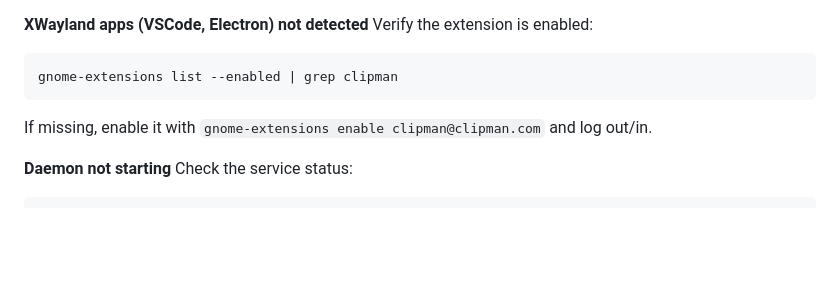
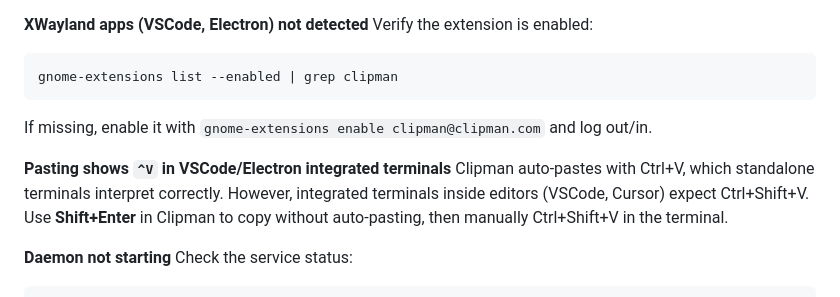
Before and after one commit to MohammedEl-sayedAhmed/clipman, a Markdown page: README.md, the part around the change. Rendered like a GitHub page; blank space fills up the shorter version.

Commit message:
Add troubleshooting note for VSCode integrated terminal paste

````diff
--- a/README.md
+++ b/README.md
@@ -249,6 +249,9 @@ gnome-extensions list --enabled | grep clipman
 ```
 If missing, enable it with `gnome-extensions enable clipman@clipman.com` and log out/in.
 
+**Pasting shows `^V` in VSCode/Electron integrated terminals**
+Clipman auto-pastes with Ctrl+V, which standalone terminals interpret correctly. However, integrated terminals inside editors (VSCode, Cursor) expect Ctrl+Shift+V. Use **Shift+Enter** in Clipman to copy without auto-pasting, then manually Ctrl+Shift+V in the terminal.
+
 **Daemon not starting**
 Check the service status:
 ```bash
````
